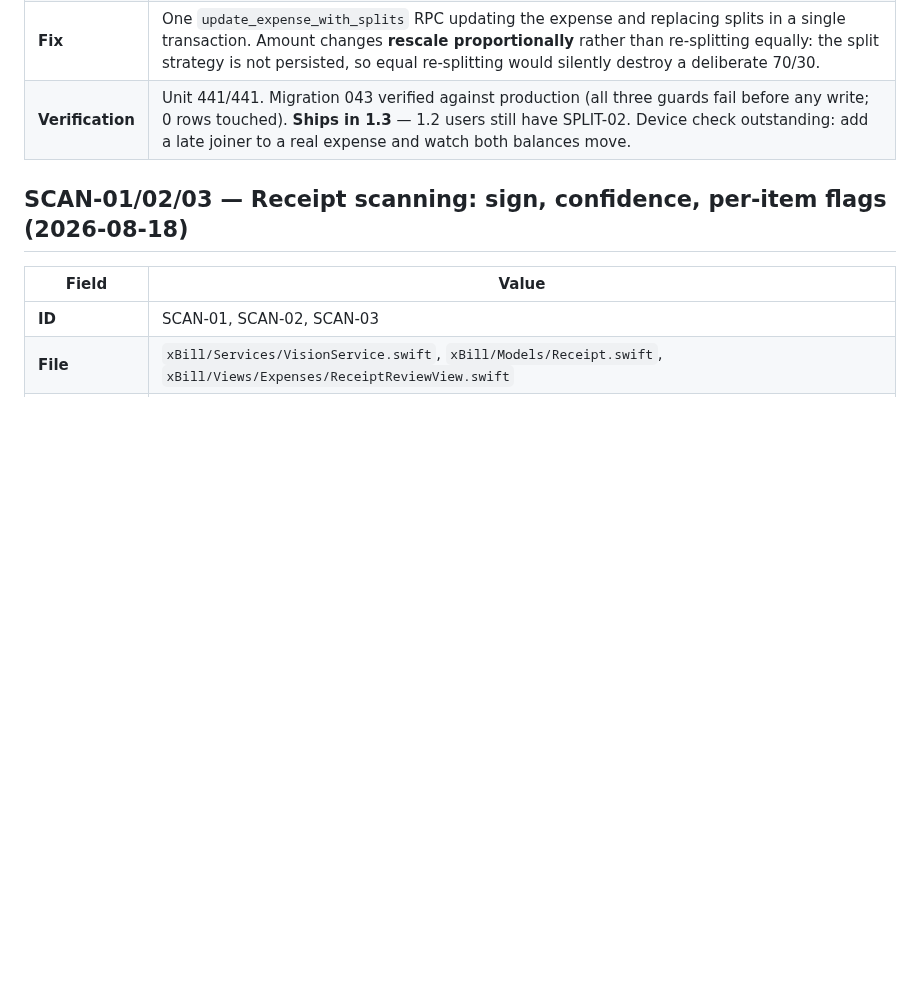
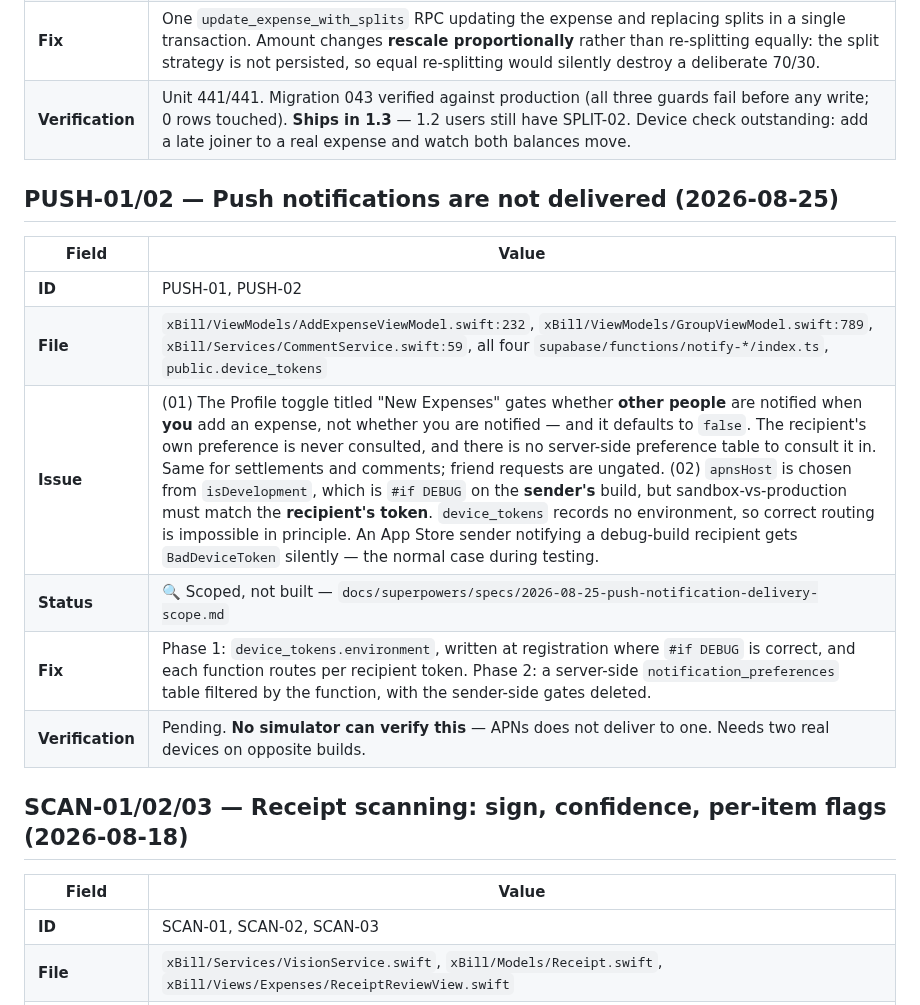
Before and after one commit to imvijaygoyal1/xbill, a Markdown page: AUDIT_REPORT.md, the part around the change. Drawn GitHub-style; blank space fills up the shorter version.

Commit message:
Scope push notification delivery (PUSH-01/02)
Two independent defects, either of which alone stops delivery.

PUSH-01: the Profile toggle titled 'New Expenses' gates whether OTHER
people are notified when YOU add an expense, and defaults to false. The
recipient's own preference is never consulted, and no server-side
preference table exists to consult it in. Friend requests are ungated,
which is why that path is otherwise healthy.

PUSH-02: apnsHost comes from isDevelopment, which is #if DEBUG on the
SENDER's build, but sandbox vs production must match the RECIPIENT's
token. device_tokens records no environment, so correct routing is
impossible in principle. An App Store sender notifying a debug-build
recipient fails with BadDeviceToken silently -- the normal case while
testing, and why the owner's own device receives nothing.

Phased so PUSH-02 can ship alone: it is the reason nothing arrives.

Four decisions raised, chiefly what the toggle should mean and what the
default should be for existing users. Nothing built.

Co-Authored-By: Claude Opus 5 <noreply@anthropic.com>

```diff
--- a/AUDIT_REPORT.md
+++ b/AUDIT_REPORT.md
@@ -681,6 +681,17 @@ together, in that order.
 | **Fix** | One `update_expense_with_splits` RPC updating the expense and replacing splits in a single transaction. Amount changes **rescale proportionally** rather than re-splitting equally: the split strategy is not persisted, so equal re-splitting would silently destroy a deliberate 70/30. |
 | **Verification** | Unit 441/441. Migration 043 verified against production (all three guards fail before any write; 0 rows touched). **Ships in 1.3** — 1.2 users still have SPLIT-02. Device check outstanding: add a late joiner to a real expense and watch both balances move. |
 
+## PUSH-01/02 — Push notifications are not delivered (2026-08-25)
+
+| Field | Value |
+|---|---|
+| **ID** | PUSH-01, PUSH-02 |
+| **File** | `xBill/ViewModels/AddExpenseViewModel.swift:232`, `xBill/ViewModels/GroupViewModel.swift:789`, `xBill/Services/CommentService.swift:59`, all four `supabase/functions/notify-*/index.ts`, `public.device_tokens` |
+| **Issue** | (01) The Profile toggle titled "New Expenses" gates whether **other people** are notified when **you** add an expense, not whether you are notified — and it defaults to `false`. The recipient's own preference is never consulted, and there is no server-side preference table to consult it in. Same for settlements and comments; friend requests are ungated. (02) `apnsHost` is chosen from `isDevelopment`, which is `#if DEBUG` on the **sender's** build, but sandbox-vs-production must match the **recipient's token**. `device_tokens` records no environment, so correct routing is impossible in principle. An App Store sender notifying a debug-build recipient gets `BadDeviceToken` silently — the normal case during testing. |
+| **Status** | 🔍 Scoped, not built — `docs/superpowers/specs/2026-08-25-push-notification-delivery-scope.md` |
+| **Fix** | Phase 1: `device_tokens.environment`, written at registration where `#if DEBUG` is correct, and each function routes per recipient token. Phase 2: a server-side `notification_preferences` table filtered by the function, with the sender-side gates deleted. |
+| **Verification** | Pending. **No simulator can verify this** — APNs does not deliver to one. Needs two real devices on opposite builds. |
+
 ## SCAN-01/02/03 — Receipt scanning: sign, confidence, per-item flags (2026-08-18)
 
 | Field | Value |
```
Also changed, not shown: 1 other file.
